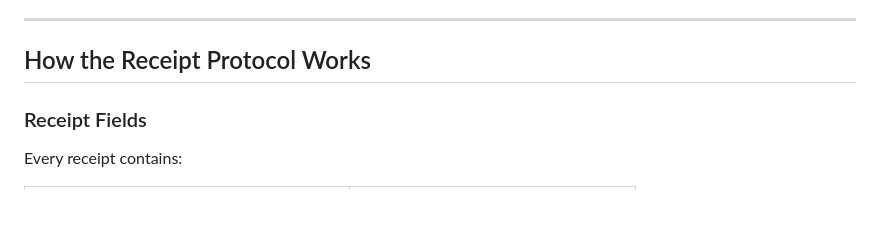
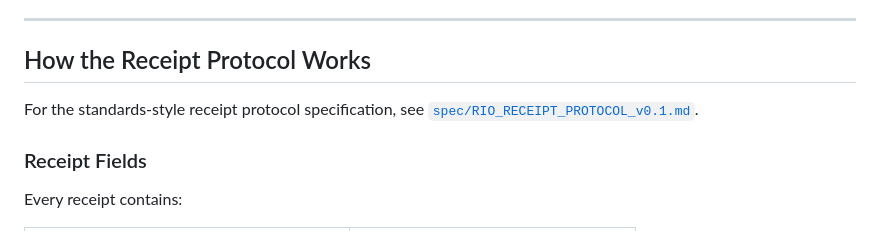
Before and after one commit to bkr1297-RIO/rio-receipt-protocol, a Markdown page: README.md, the part around the change. GitHub-like rendering; blank space fills up the shorter version.

Commit message:
docs: add standards-style receipt protocol spec v0.1

```diff
--- a/README.md
+++ b/README.md
@@ -161,6 +161,8 @@ Only the approved action runs, and the outcome is verifiable.
 
 ## How the Receipt Protocol Works
 
+For the standards-style receipt protocol specification, see [`spec/RIO_RECEIPT_PROTOCOL_v0.1.md`](spec/RIO_RECEIPT_PROTOCOL_v0.1.md).
+
 ### Receipt Fields
 
 Every receipt contains:
```
Also changed, not shown: spec/RIO_RECEIPT_PROTOCOL_v0.1.md (added, +396 -0 lines).
